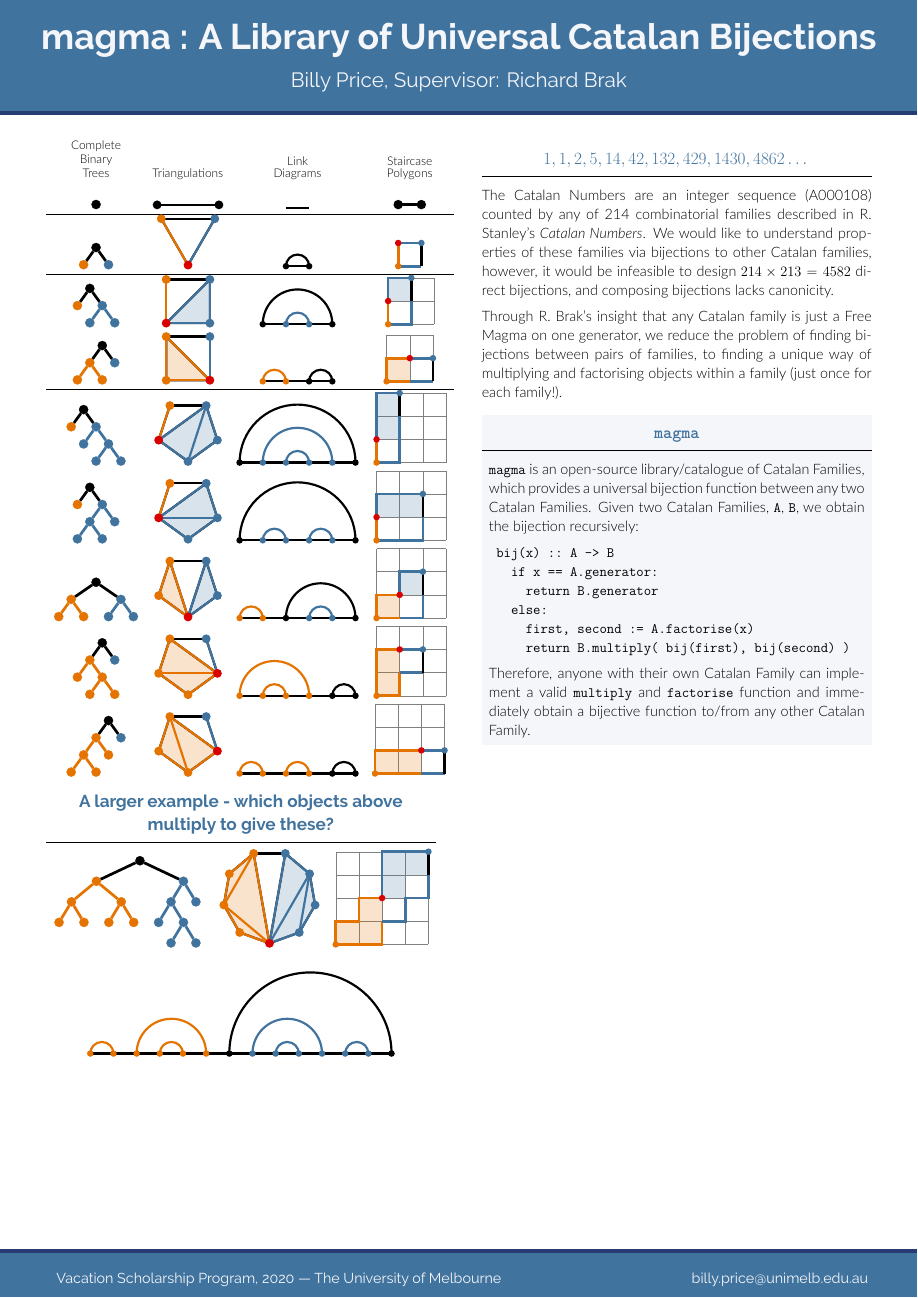
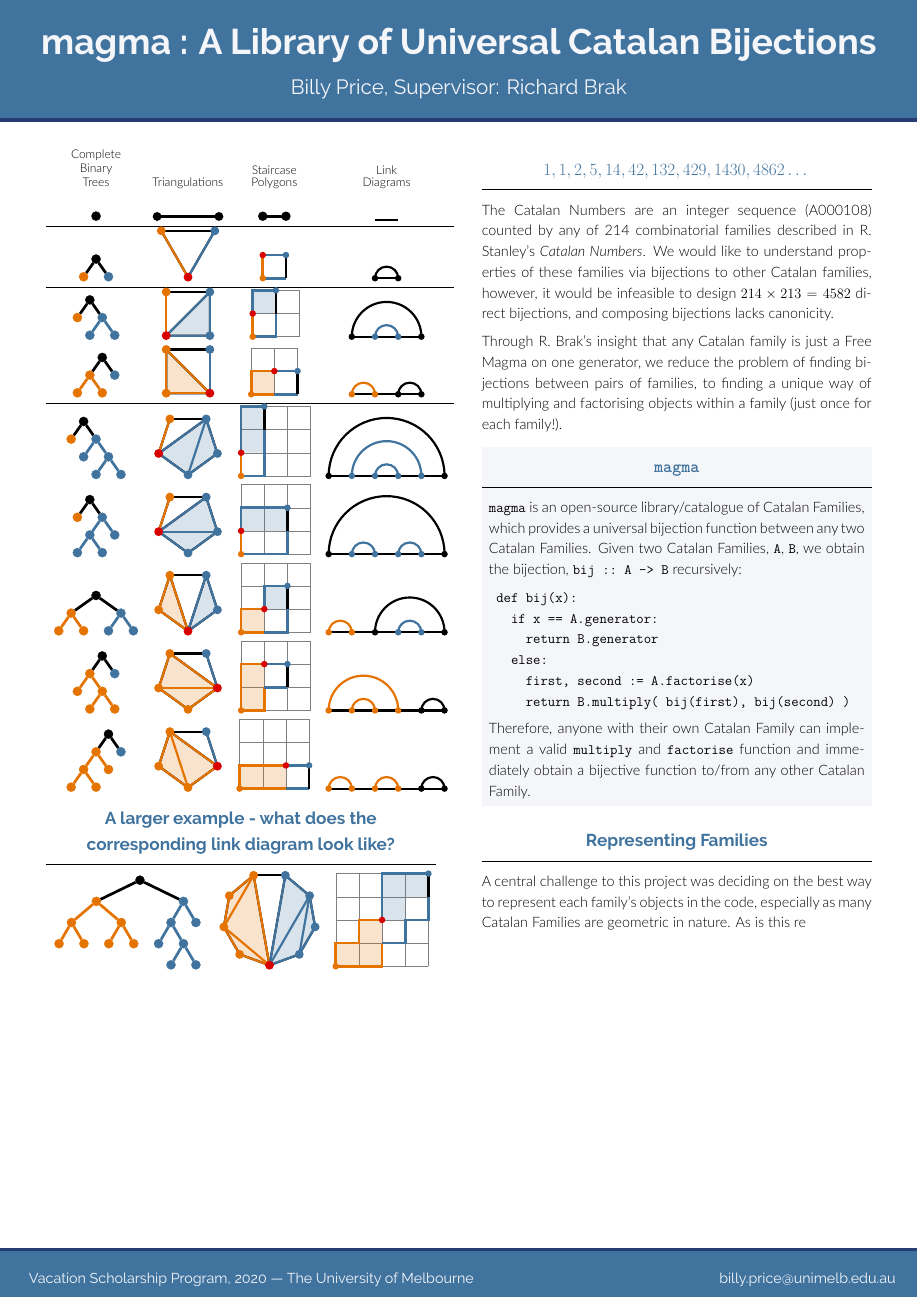
Before and after one commit to blinkybool/vacposter, a LaTeX poster (poster.tex): the whole page. The pictures show the PDF file poster.pdf that the author committed with the source.

Commit message:
began representation section

```diff
--- a/poster.tex
+++ b/poster.tex
@@ -87,79 +87,45 @@
 
 \begin{frame}[t]
 \begin{columns}[t]
+
+
 \separatorcolumn
+
 
 \begin{column}{\colwidth}
 
   {
     \usebeamerfont{caption}
     \begin{tabular}{cccc}
-      \shortstack{Complete \\ Binary \\ Trees} & Triangulations & \shortstack{Link \\ Diagrams} & \shortstack{Staircase \\ Polygons} \\
+      \shortstack{Complete \\ Binary \\ Trees} & Triangulations & \shortstack{Staircase \\ Polygons} & \shortstack{Link \\ Diagrams} \\
       &&& \\
       % \shortstack{$\mathrm{Norm}=1$ \\ (generator)} & & & \\
-      \getCBT{1} & \getTri{1} & \getArch{1} & \getSP{1} \\
+      \getCBT{1} & \getTri{1} & \getSP{1} & \getArch{1} \\
       % $\mathrm{Norm}=2$ & & & \\
       \hline
-      \getCBT{2} & \getTri{2} & \getArch{2} & \getSP{2} \\
+      \getCBT{2} & \getTri{2} & \getSP{2} & \getArch{2} \\
       % $\mathrm{Norm}=3$ & & & \\
       \hline
-      \getCBT{3} & \getTri{3} & \getArch{3} & \getSP{3} \\
-      \getCBT{4} & \getTri{4} & \getArch{4} & \getSP{4} \\
+      \getCBT{3} & \getTri{3} & \getSP{3} & \getArch{3} \\
+      \getCBT{4} & \getTri{4} & \getSP{4} & \getArch{4} \\
       % $\mathrm{Norm}=4$ & & & \\
       \hline
-      \getCBT{5} & \getTri{5} & \getArch{5} & \getSP{5} \\
-      \getCBT{6} & \getTri{6} & \getArch{6} & \getSP{6} \\
-      \getCBT{7} & \getTri{7} & \getArch{7} & \getSP{7} \\
-      \getCBT{8} & \getTri{8} & \getArch{8} & \getSP{8} \\
-      \getCBT{9} & \getTri{9} & \getArch{9} & \getSP{9}
+      \getCBT{5} & \getTri{5} & \getSP{5} & \getArch{5} \\
+      \getCBT{6} & \getTri{6} & \getSP{6} & \getArch{6} \\
+      \getCBT{7} & \getTri{7} & \getSP{7} & \getArch{7} \\
+      \getCBT{8} & \getTri{8} & \getSP{8} & \getArch{8} \\
+      \getCBT{9} & \getTri{9} & \getSP{9} & \getArch{9}
     \end{tabular}
   }
 
-\begin{block}{A larger example - which objects above multiply to give these?}
+\begin{block}{A larger example - what does the corresponding link diagram look like?}
   \begin{tabular}{ccc}
     \getCBT{10} & \renewcommand{\defaultRadius}{1.5} \getTri{10} & \getSP{10}
   \end{tabular}
-  \begin{center}
-    \getArch{10}
-  \end{center}
+  % \begin{center}
+  %   \getArch{10}
+  % \end{center}
 \end{block}
-
-  % \begin{block}
-
-  %   Some block contents, followed by a diagram, followed by a dummy paragraph.
-
-  %   \begin{figure}
-  %     \centering
-  %     \begin{tikzpicture}[scale=6]
-  %       \draw[step=0.25cm,color=gray] (-1,-1) grid (1,1);
-  %       \draw (1,0) -- (0.2,0.2) -- (0,1) -- (-0.2,0.2) -- (-1,0)
-  %         -- (-0.2,-0.2) -- (0,-1) -- (0.2,-0.2) -- cycle;
-  %     \end{tikzpicture}
-  %     \caption{A figure caption.}
-  %   \end{figure}
-
-  %   Lorem ipsum dolor sit amet, consectetur adipiscing elit. Morbi ultricies
-  %   eget libero ac ullamcorper. Integer et euismod ante. Aenean vestibulum
-  %   lobortis augue, ut lobortis turpis rhoncus sed. Proin feugiat nibh a
-  %   lacinia dignissim. Proin scelerisque, risus eget tempor fermentum, ex
-  %   turpis condimentum urna, quis malesuada sapien arcu eu purus.
-
-  % \end{block}
-
-  % \begin{block}{A block containing a list}
-
-  %   Nam vulputate nunc felis, non condimentum lacus porta ultrices. Nullam sed
-  %   sagittis metus. Etiam consectetur gravida urna quis suscipit.
-
-  %   \begin{itemize}
-  %     \item \textbf{Mauris tempor} risus nulla, sed ornare
-  %     \item \textbf{Libero tincidunt} a duis congue vitae
-  %     \item \textbf{Dui ac pretium} morbi justo neque, ullamcorper
-  %   \end{itemize}
-
-  %   Eget augue porta, bibendum venenatis tortor.
-
-  % \end{block}
 
 \end{column}
 
@@ -174,10 +140,10 @@
   \end{block}
 
   \begin{alertblock}{\texttt{magma}}
-    \texttt{magma} is an open-source library/catalogue of Catalan Families, which provides a universal bijection function between any two Catalan Families. Given two Catalan Families, \texttt{A}, \texttt{B}, we obtain the bijection recursively:
+    \texttt{magma} is an open-source library/catalogue of Catalan Families, which provides a universal bijection function between any two Catalan Families. Given two Catalan Families, \texttt{A}, \texttt{B}, we obtain the bijection, \texttt{bij :: A -> B} recursively:
 
     \texttt{
-    bij(x) :: A -> B\\
+    def bij(x):\\
     ~~~if x == A.generator:\\
     ~~~~~return B.generator\\
     ~~~else:\\
@@ -187,9 +153,14 @@
     Therefore, anyone with their own Catalan Family can implement a valid \texttt{multiply} and \texttt{factorise} function and immediately obtain a bijective function to/from any other Catalan Family.
   \end{alertblock}
 
+  \begin{block}{Representing Families}
+    A central challenge to this project was deciding on the best way to represent each family's objects in the code, especially as many Catalan Families are geometric in nature. As is this re
+  \end{block}
+
 \end{column}
 
 \separatorcolumn
+
 \end{columns}
 
   % \begin{tabular*}{\pagewidth}{c@{\extracolsep{\fill}}c@{\extracolsep{\fill}}c@{\extracolsep{\fill}}c@{\extracolsep{\fill}}}
```
Also changed, not shown: poster.pdf, poster.tex (4 more changed lines).
